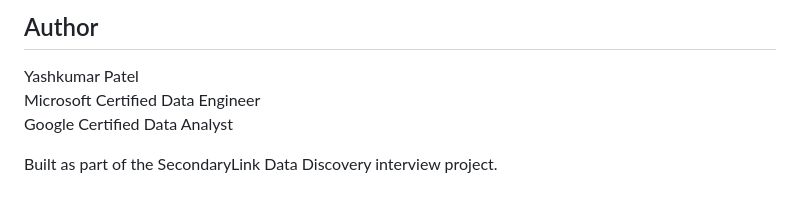
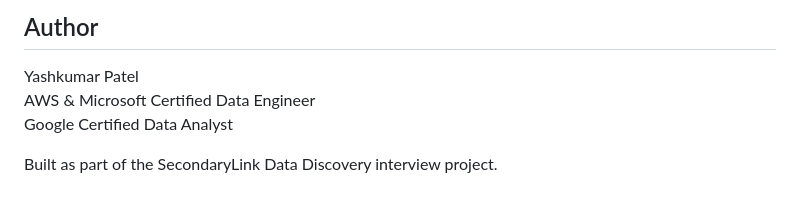
Before and after one commit to yash268/Data-discovery, a Markdown page: README.md, the part around the change. Drawn GitHub-style.

```diff
--- a/README.md
+++ b/README.md
@@ -184,7 +184,7 @@ http://localhost:8000
 ## Author
 
 Yashkumar Patel\
-Microsoft Certified Data Engineer\
+AWS & Microsoft Certified Data Engineer\
 Google Certified Data Analyst
 
 Built as part of the SecondaryLink Data Discovery interview project.
```
